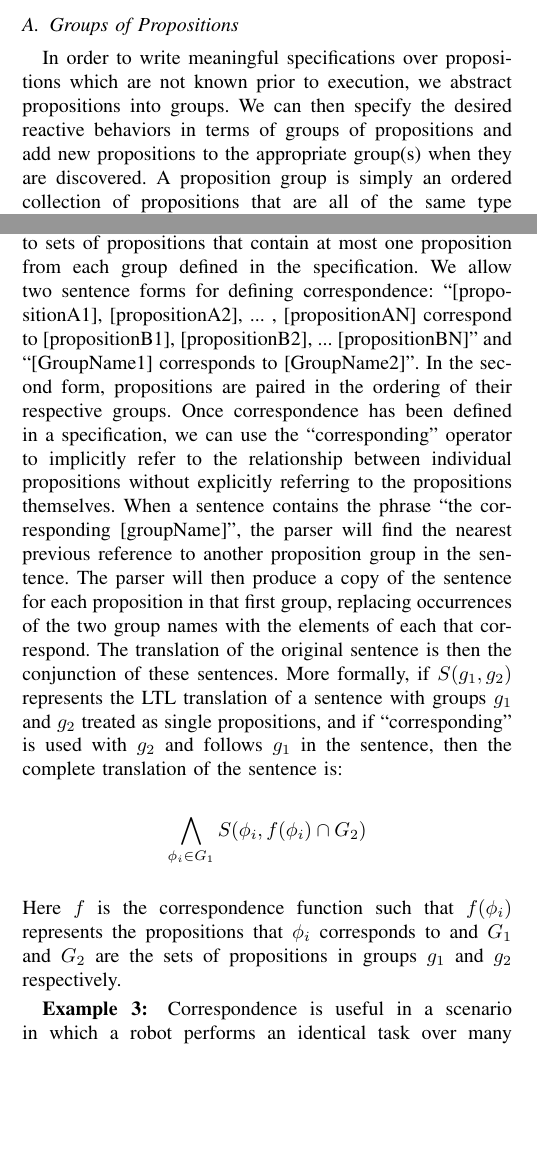
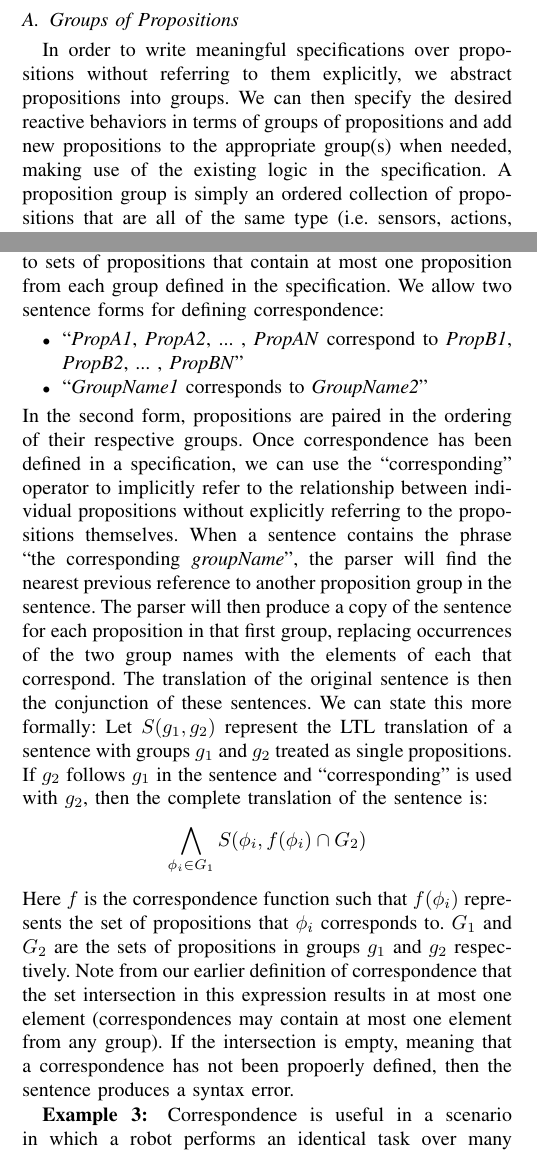
Before and after one commit to spmaniato/ICRA2014, a LaTeX paper (ICRA2014.tex, which reads tex/abstractions.tex): two parts of the columns of pages 2 and 3 of 5, joined at a grey line, cut so that both start at the same text, the shorter picture padded with empty space. Compiled offline with pdfLaTeX.

Commit message:
Clean up wording and notation in abstraction section

```diff
--- a/tex/abstractions.tex
+++ b/tex/abstractions.tex
@@ -1,6 +1,6 @@
 \subsection{Groups of Propositions}
 
-In order to write meaningful specifications over propositions which are not known prior to execution, we abstract propositions into groups. We can then specify the desired reactive behaviors in terms of groups of propositions and add new propositions to the appropriate group(s) when they are discovered. A proposition group is simply an ordered collection of propositions that are all of the same type (i.e. sensors, actions, or regions). Our Structured English grammar allows us to define proposition groups in a specification with sentences of the form: ``group [groupName] is [proposition1], [proposition2], [proposition3], ... , [propositionN]''. This generalizes the work in \cite{BingxinIROS12} focusing on groups of regions propositions. Note that this syntax is just one possible implementation of the abstractions we describe. An alternative implementation would be possible in SLURP \cite{findTheSlurpPaper}, for instance.
+In order to write meaningful specifications over propositions without referring to them explicitly, we abstract propositions into groups. We can then specify the desired reactive behaviors in terms of groups of propositions and add new propositions to the appropriate group(s) when needed, making use of the existing logic in the specification. A proposition group is simply an ordered collection of propositions that are all of the same type (i.e. sensors, actions, or regions). Our Structured English grammar allows us to define proposition groups in a specification with sentences of the form: ``group \textit{groupName} is \textit{proposition1}, \textit{proposition2}, \textit{proposition3}, ... , \textit{propositionN}''. This generalizes the work in \cite{BingxinRSS2012} focusing on groups of region propositions. Note that this syntax is just one possible implementation of the abstractions we describe. An alternative implementation would be possible in SLURP \cite{RamanRSS2013}, for instance.
 
 \subsection{Group Quantifiers}
 
@@ -28,24 +28,17 @@ For sentences that contain multiple quantifier phrases, the parser applies these
 \end{myExample}
 
 \subsection{Proposition Correspondence}
-A consequence of abstracting specifications away from individual propositions is that relationships between propositions become more difficult to denote. To address this difficulty, our Structured English grammar allows the definition of correspondences between propositions in groups. A correspondence is a mapping from individual propositions to sets of propositions that contain at most one proposition from each group defined in the specification. We allow two sentence forms for defining correspondence: ``[propositionA1], [propositionA2], ... , [propositionAN] correspond to [propositionB1], [propositionB2], ... [propositionBN]'' and ``[GroupName1] corresponds to [GroupName2]''. In the second form, propositions are paired in the ordering of their respective groups. Once correspondence has been defined in a specification, we can use the ``corresponding'' operator to implicitly refer to the relationship between individual propositions without explicitly referring to the propositions themselves. When a sentence contains the phrase ``the corresponding [groupName]'', the parser will find the nearest previous reference to another proposition group in the sentence. The parser will then produce a copy of the sentence for each proposition in that first group, replacing occurrences of the two group names with the elements of each that correspond. The translation of the original sentence is then the conjunction of these sentences. More formally, if $S(g_1,g_2)$ represents the LTL translation of a sentence with groups $g_1$ and $g_2$ treated as single propositions, and if ``corresponding'' is used with $g_2$ and follows $g_1$ in the sentence, then the complete translation of the sentence is:
+A consequence of abstracting specifications away from individual propositions is that relationships between propositions become more difficult to denote. To address this difficulty, our Structured English grammar allows the definition of correspondences between propositions in groups. A correspondence is a mapping from individual propositions to sets of propositions that contain at most one proposition from each group defined in the specification. We allow two sentence forms for defining correspondence:
+\begin{itemize}
+	\item ``\textit{PropA1}, \textit{PropA2}, ... , \textit{PropAN} correspond to \textit{PropB1}, \textit{PropB2}, ... , \textit{PropBN}''
+	\item ``\textit{GroupName1} corresponds to \textit{GroupName2}''
+\end{itemize}
+In the second form, propositions are paired in the ordering of their respective groups. Once correspondence has been defined in a specification, we can use the ``corresponding'' operator to implicitly refer to the relationship between individual propositions without explicitly referring to the propositions themselves. When a sentence contains the phrase ``the corresponding \textit{groupName}'', the parser will find the nearest previous reference to another proposition group in the sentence. The parser will then produce a copy of the sentence for each proposition in that first group, replacing occurrences of the two group names with the elements of each that correspond. The translation of the original sentence is then the conjunction of these sentences. We can state this more formally: Let $S(g_1,g_2)$ represent the LTL translation of a sentence with groups $g_1$ and $g_2$ treated as single propositions. If $g_2$ follows $g_1$ in the sentence and ``corresponding'' is used with $g_2$, then the complete translation of the sentence is:
 \begin{equation*}
 	\bigwedge \limits_{\phi_i \in G_1} S(\phi_i, f(\phi_i) \cap G_2)
 \end{equation*}
-Here $f$ is the correspondence function such that $f(\phi_i)$ represents the propositions that $\phi_i$ corresponds to and $G_1$ and $G_2$ are the sets of propositions in groups $g_1$ and $g_2$ respectively.
+Here $f$ is the correspondence function such that $f(\phi_i)$ represents the set of propositions that $\phi_i$ corresponds to. $G_1$ and $G_2$ are the sets of propositions in groups $g_1$ and $g_2$ respectively. Note from our earlier definition of correspondence that the set intersection in this expression results in at most one element (correspondences may contain at most one element from any group). If the intersection is empty, meaning that a correspondence has not been propoerly defined, then the sentence produces a syntax error.
 
 \begin{myExample}\label{Ex:corresponding}
 	Correspondence is useful in a scenario in which a robot performs an identical task over many sets of related propositions, such as waiting on tables at a restaurant. Our specification can define a group \texttt{tables} of region propositions, representing the tables in a restaurant, and a group \texttt{calls} of sensor propositions, representing the robot being signalled by specific tables. We can specify our desired behavior as follows: \texttt{Calls correspond to tables. If you are sensing any calls then go to the corresponding tables.} The abstraction of propositions into groups makes the specification more compact and readable, less error-prone, and more easily extensible. To specify this behavior over another pair of call and table propositions, we need only add the new propositions to their appropriate groups and they will automatically become included in the reactive behavior.
 \end{myExample}
-
-%\subsection{Proposition Exclusion}
-%
-%...
-%
-%\begin{myExample}\label{Ex:other}
-%	\begin{itemize}
-%		\item "If you're activating any Actions, then do not any other Actions" (e.g. If you are activating 			guideSurvivor, do not any other Actions)
-%		\item "If you're activating any Actions, then do all other Actions"
-%		\item "If you're in any Regions, then visit each other Regions"
-%	\end{itemize}
-%\end{myExample}
```
Also changed, not shown: tex/abstractions.tex (6 more changed lines).
